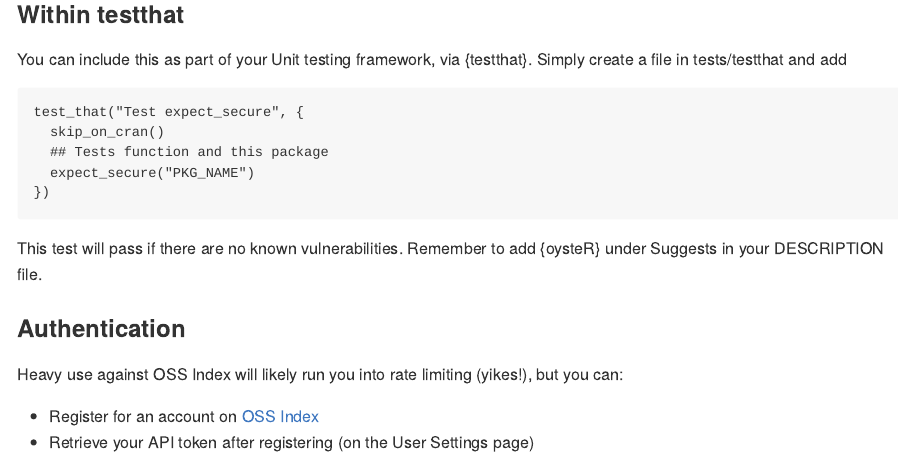
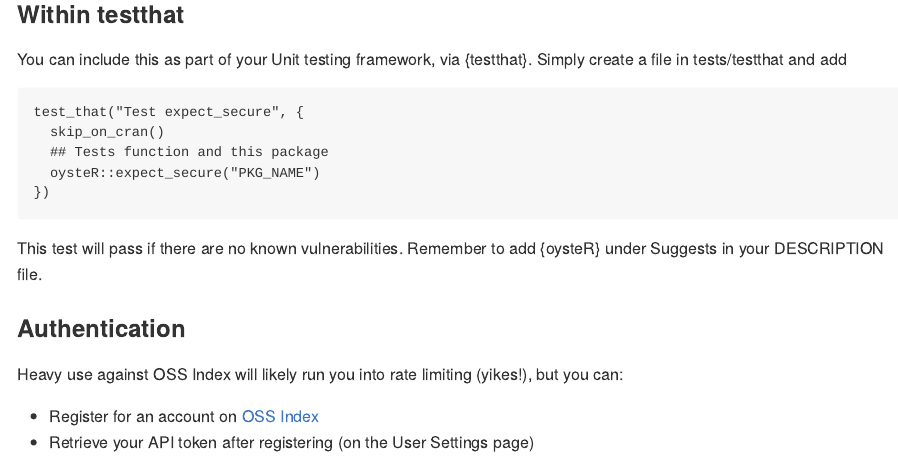
Before and after one commit to sonatype-nexus-community/oysteR, an R Markdown document (README.Rmd): the page in a window 1100 px wide, from 840 px down. Rendered offline with R 4.5, knitr and Pandoc, with nearby package versions; badge pictures from the web are left out.

Commit message:
Add package name when used inside a test suite

````diff
--- a/README.Rmd
+++ b/README.Rmd
@@ -61,7 +61,7 @@ Simply create a file in tests/testthat and add
 test_that("Test expect_secure", {
   skip_on_cran()
   ## Tests function and this package
-  expect_secure("PKG_NAME")
+  oysteR::expect_secure("PKG_NAME")
 })
 ```
 This test will pass if there are no known vulnerabilities.
````
